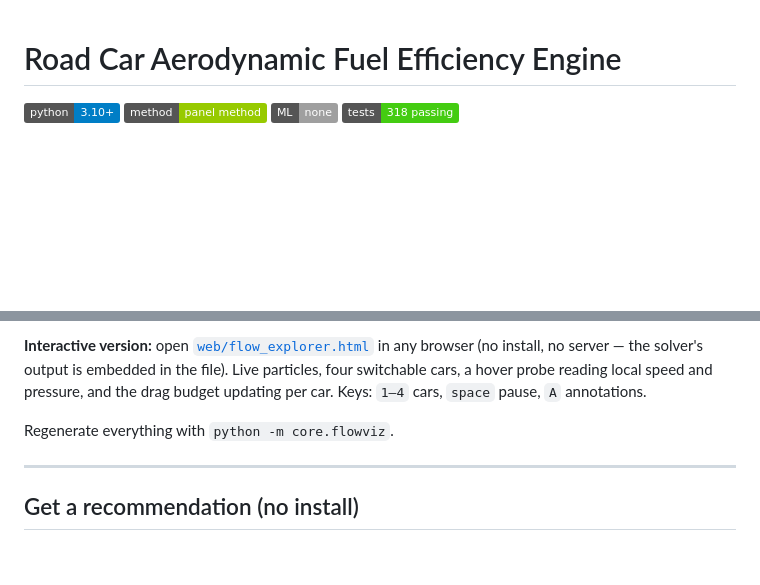
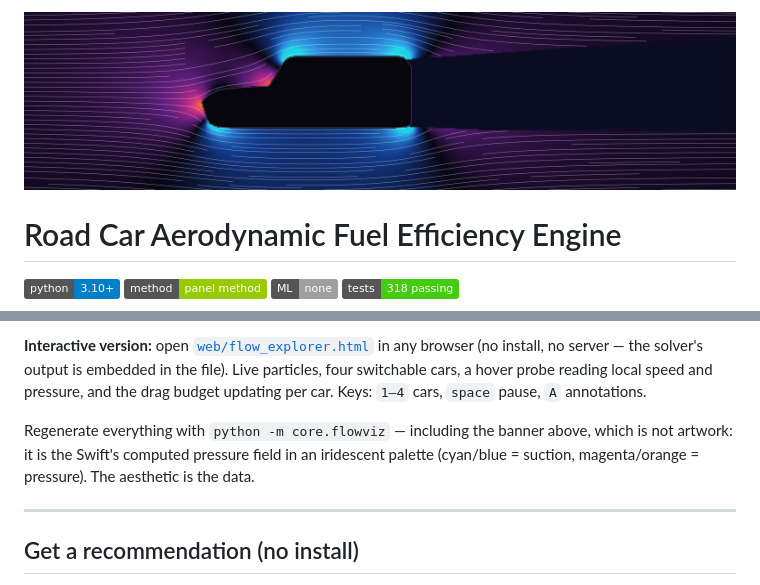
Before and after one commit to 1101-hub/road-car-aero-engine, a Markdown page: README.md, 2 parts joined by grey strips. Drawn GitHub-style; pictures changed too: output/banner.png (added); badges without logos; blank space fills up the shorter version.

```diff
--- a/README.md
+++ b/README.md
@@ -1,3 +1,5 @@
+![The Maruti Swift's computed pressure field — cyan/blue suction, magenta/orange pressure, rendered from this repository's own solver](output/banner.png)
+
 # Road Car Aerodynamic Fuel Efficiency Engine
 
 ![Python](https://img.shields.io/badge/python-3.10+-blue) ![Physics](https://img.shields.io/badge/method-panel%20method-green) ![No ML](https://img.shields.io/badge/ML-none-lightgrey) ![Tests](https://img.shields.io/badge/tests-318%20passing-brightgreen)
@@ -36,7 +38,7 @@ Every streamline is evaluated from this repository's own panel solution — the
 
 **Interactive version:** open [`web/flow_explorer.html`](web/flow_explorer.html) in any browser (no install, no server — the solver's output is embedded in the file). Live particles, four switchable cars, a hover probe reading local speed and pressure, and the drag budget updating per car. Keys: `1–4` cars, `space` pause, `A` annotations.
 
-Regenerate everything with `python -m core.flowviz`.
+Regenerate everything with `python -m core.flowviz` — including the banner above, which is not artwork: it is the Swift's computed pressure field in an iridescent palette (cyan/blue = suction, magenta/orange = pressure). The aesthetic is the data.
 
 ---
 
```
Also changed, not shown: 3 other files.
